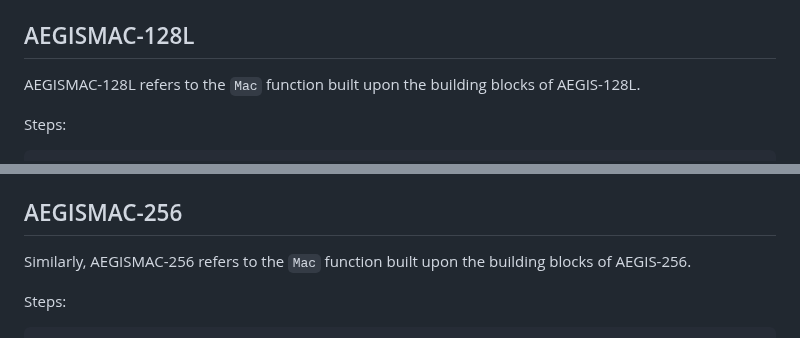
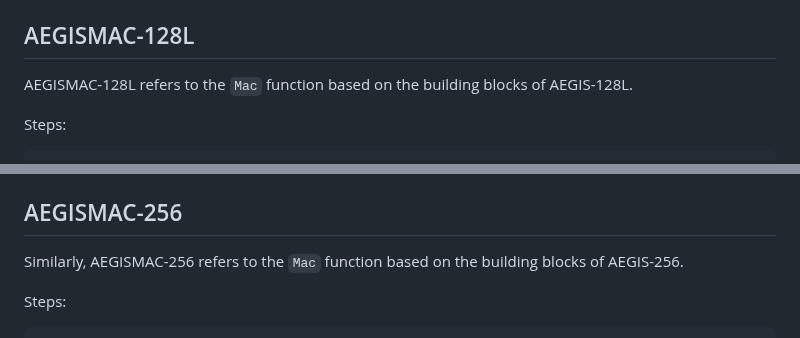
Before and after one commit to cfrg/draft-irtf-cfrg-aegis-aead, a Markdown page: draft-irtf-cfrg-aegis-aead.md, 2 parts joined by grey strips. Rendered like a GitHub page.

Commit message:
built upon the building blocks -> based on the building blocks

```diff
--- a/draft-irtf-cfrg-aegis-aead.md
+++ b/draft-irtf-cfrg-aegis-aead.md
@@ -1647,7 +1647,7 @@ Outputs:
 
 ## AEGISMAC-128L
 
-AEGISMAC-128L refers to the `Mac` function built upon the building blocks of AEGIS-128L.
+AEGISMAC-128L refers to the `Mac` function based on the building blocks of AEGIS-128L.
 
 Steps:
 
@@ -1664,7 +1664,7 @@ It is equivalent to an evaluation of the `Encrypt` function of AEGIS-128L with t
 
 ## AEGISMAC-256
 
-Similarly, AEGISMAC-256 refers to the `Mac` function built upon the building blocks of AEGIS-256.
+Similarly, AEGISMAC-256 refers to the `Mac` function based on the building blocks of AEGIS-256.
 
 Steps:
 
```
